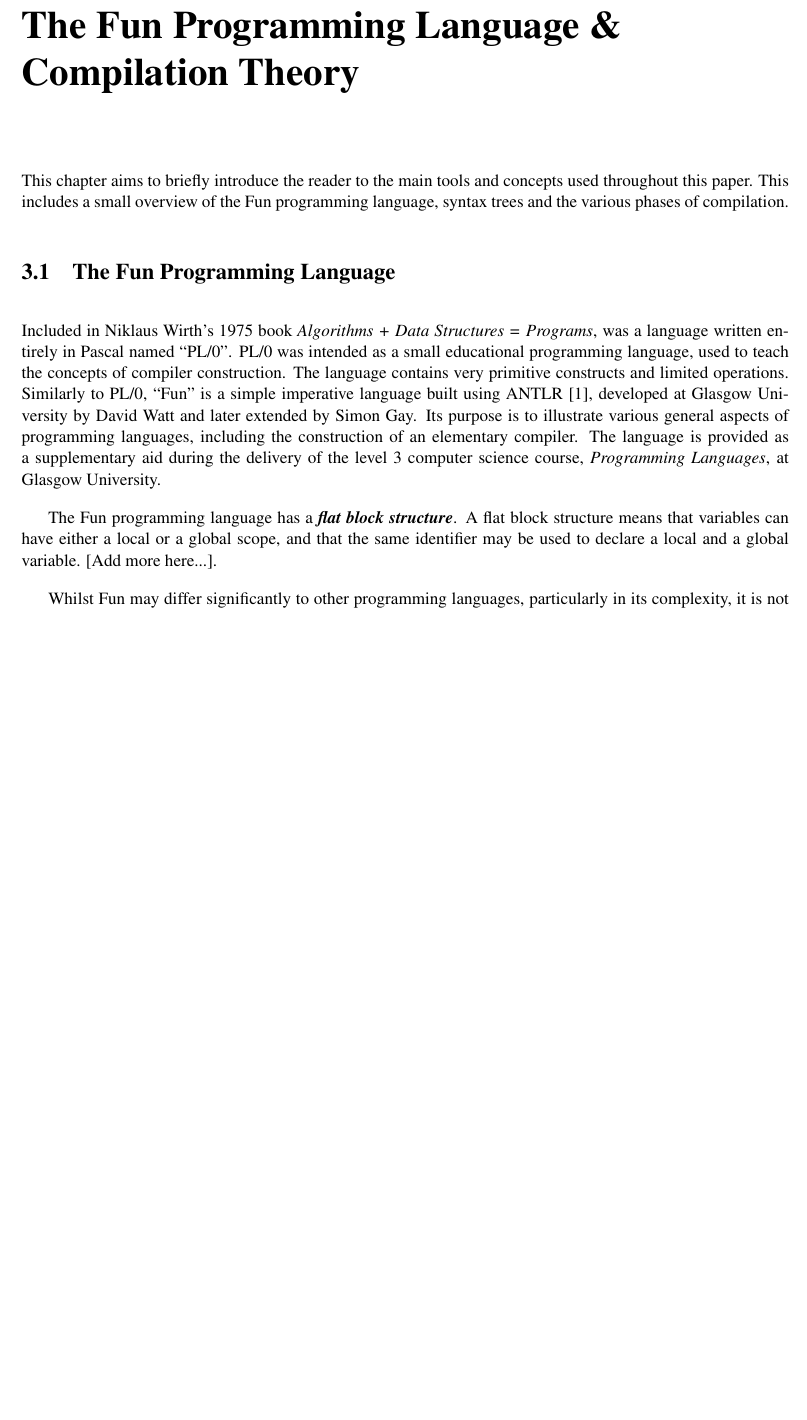
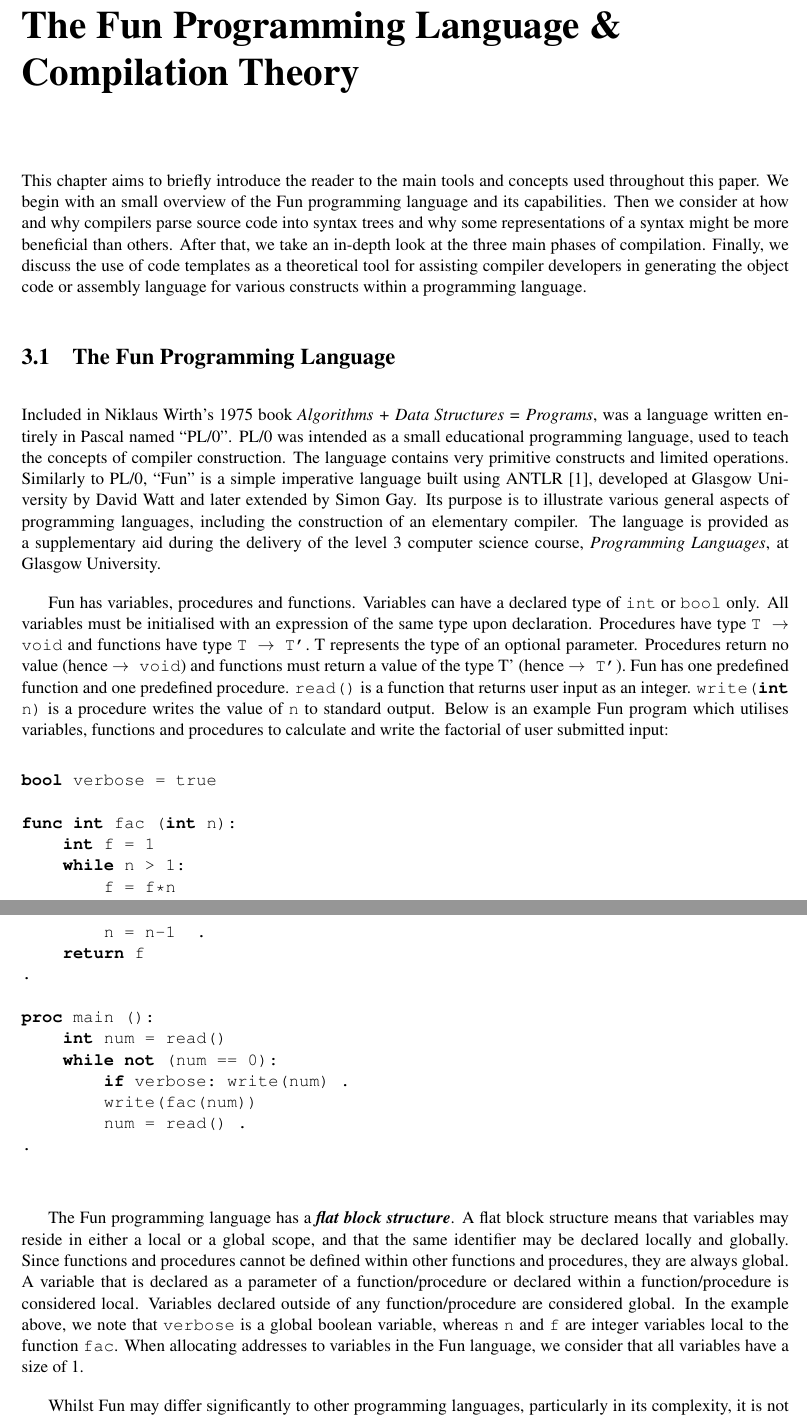
Before and after one commit to DavidR95/FunCompiler, a LaTeX thesis (dissertation/dissertation.tex): part of page 13 of 27 before the commit and two parts of pages 13 and 14 of 28 after it, the two joined at a grey line, cut so that both start at the same text, the shorter picture padded with empty space. Compiled offline with pdfLaTeX.

Commit message:
Dissertation.

```diff
--- a/dissertation/dissertation.tex
+++ b/dissertation/dissertation.tex
@@ -9,6 +9,7 @@
 \usepackage{enumitem}
 \usepackage{url}
 \usepackage{booktabs}
+\usepackage{alltt}
 
 
 \begin{document}
@@ -141,12 +142,33 @@ After analysing some examples of current products that are available in the area
 However, a tool based on compiler animation would need to include both aspects of complexity and usability. The tool would implement an algorithm that is certainly more complex and volatile than even Dijkstra's algorithm, but in order to be educationally effective, it also needs to provide the display of highly input-dependent analytics and implement the usability and interactivity features such as playback control that are embedded within the guidelines of the previous studies.
 
 \chapter{The Fun Programming Language \& Compilation Theory}
-This chapter aims to briefly introduce the reader to the main tools and concepts used throughout this paper. This includes a small overview of the Fun programming language, syntax trees and the various phases of compilation.
+This chapter aims to briefly introduce the reader to the main tools and concepts used throughout this paper. We begin with an small overview of the Fun programming language and its capabilities. Then we consider at how and why compilers parse source code into syntax trees and why some representations of a syntax might be more beneficial than others. After that, we take an in-depth look at the three main phases of compilation. Finally, we discuss the use of code templates as a theoretical tool for assisting compiler developers in generating the object code or assembly language for various constructs within a programming language.
 
 \section{The Fun Programming Language}
 Included in Niklaus Wirth's 1975 book {\it Algorithms + Data Structures = Programs}, was a language written entirely in Pascal named ``PL/0''. PL/0 was intended as a small educational programming language, used to teach the concepts of compiler construction. The language contains very primitive constructs and limited operations. Similarly to PL/0, ``Fun'' is a simple imperative language built using ANTLR \cite{antlr}, developed at Glasgow University by David Watt and later extended by Simon Gay. Its purpose is to illustrate various general aspects of programming languages, including the construction of an elementary compiler. The language is provided as a supplementary aid during the delivery of the level 3 computer science course, {\it Programming Languages}, at Glasgow University.
 
-The Fun programming language has a \textit{\textbf{flat block structure}}. A flat block structure means that variables can have either a local or a global scope, and that the same identifier may be used to declare a local and a global variable. [Add more here...].
+Fun has variables, procedures and functions. Variables can have a declared type of \texttt{int} or \texttt{bool} only. All variables must be initialised with an expression of the same type upon declaration. Procedures have type \texttt{T $\rightarrow$ void} and functions have type \texttt{T $\rightarrow$ T'}. T represents the type of an optional parameter. Procedures return no value (hence \texttt{$\rightarrow$ void}) and functions must return a value of the type T' (hence \texttt{$\rightarrow$ T'}). Fun has one predefined function and one predefined procedure. \texttt{read()} is a function that returns user input as an integer. \texttt{write(\textbf{int} n)} is a procedure writes the value of \texttt{n} to standard output. Below is an example Fun program which utilises variables, functions and procedures to calculate and write the factorial of user submitted input:
+\begin{alltt}
+\textbf{bool} verbose = true
+
+\textbf{func int} fac (\textbf{int} n):
+    \textbf{int} f = 1
+    \textbf{while} n > 1:
+        f = f*n
+        n = n-1  .
+    \textbf{return} f
+.
+
+\textbf{proc} main ():
+    \textbf{int} num = read()
+    \textbf{while not} (num == 0):
+        \textbf{if} verbose: write(num) .
+        write(fac(num))
+        num = read() .
+.
+ \end{alltt}
+
+The Fun programming language has a \textit{\textbf{flat block structure}}. A flat block structure means that variables may reside in either a local or a global scope, and that the same identifier may be declared locally and globally. Since functions and procedures cannot be defined within other functions and procedures, they are always global. A variable that is declared as a parameter of a function/procedure or declared within a function/procedure is considered local. Variables declared outside of any function/procedure are considered global. In the example above, we note that \texttt{verbose} is a global boolean variable, whereas \texttt{n} and \texttt{f} are integer variables local to the function \texttt{fac}. When allocating addresses to variables in the Fun language, we consider that all variables have a size of 1.
 
 Whilst Fun may differ significantly to other programming languages, particularly in its complexity, it is not the case that the concepts illustrated are exclusive to the Fun language or the Fun compiler. Fun is sufficiently generic that the core concepts can be explained in an easily understandable format (due to the simplicity of the language), which then facilitates learners in applying the same logic to more complex constructs in other languages.
 
```
Also changed, not shown: dissertation/dissertation.pdf, dissertation/dissertation.tex (4 more changed lines), 1 other file.
